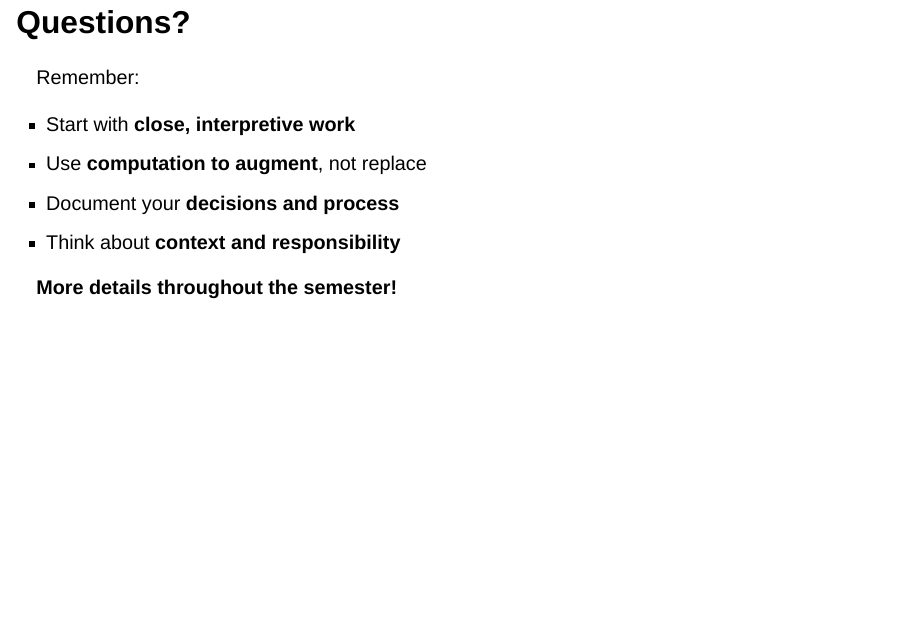
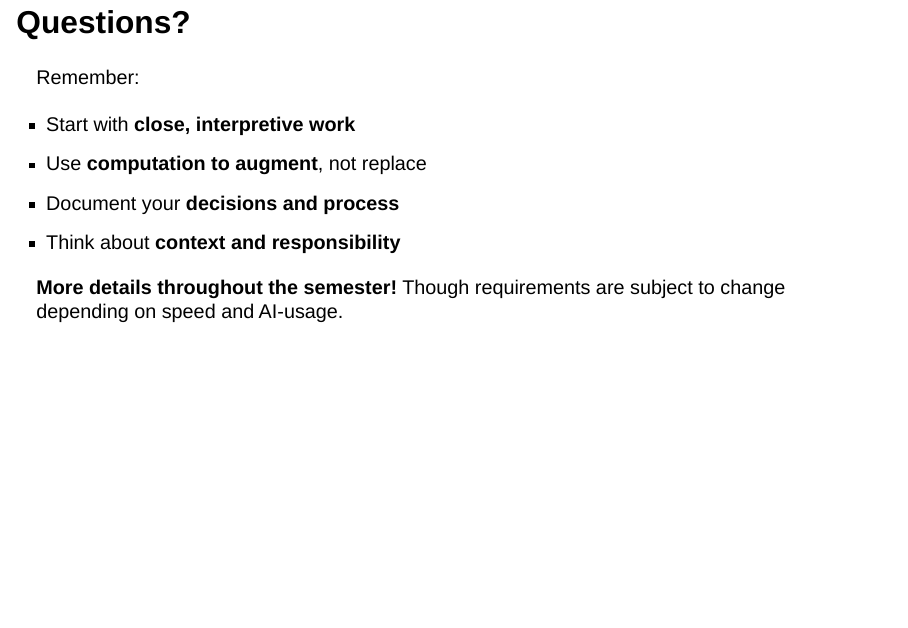
Before and after one commit to CultureAsData-UIUC/is310-spring-2026, a Quarto document (slides/01-introducing-computing-in-the-humanities.qmd): page 70 of 106. Rendered offline with R 4.5, knitr and Pandoc in place of Quarto, with nearby package versions; drawn as Slidy slides in place of the format the file asks for.

Commit message:
first commit

```diff
--- a/slides/01-introducing-computing-in-the-humanities.qmd
+++ b/slides/01-introducing-computing-in-the-humanities.qmd
@@ -643,7 +643,7 @@ Remember:
 
 . . .
 
-**More details throughout the semester!**
+**More details throughout the semester!** Though requirements are subject to change depending on speed and AI-usage.
 
 # Course Policies
 
```
Also changed, not shown: docs/search.json, 1 other file.
